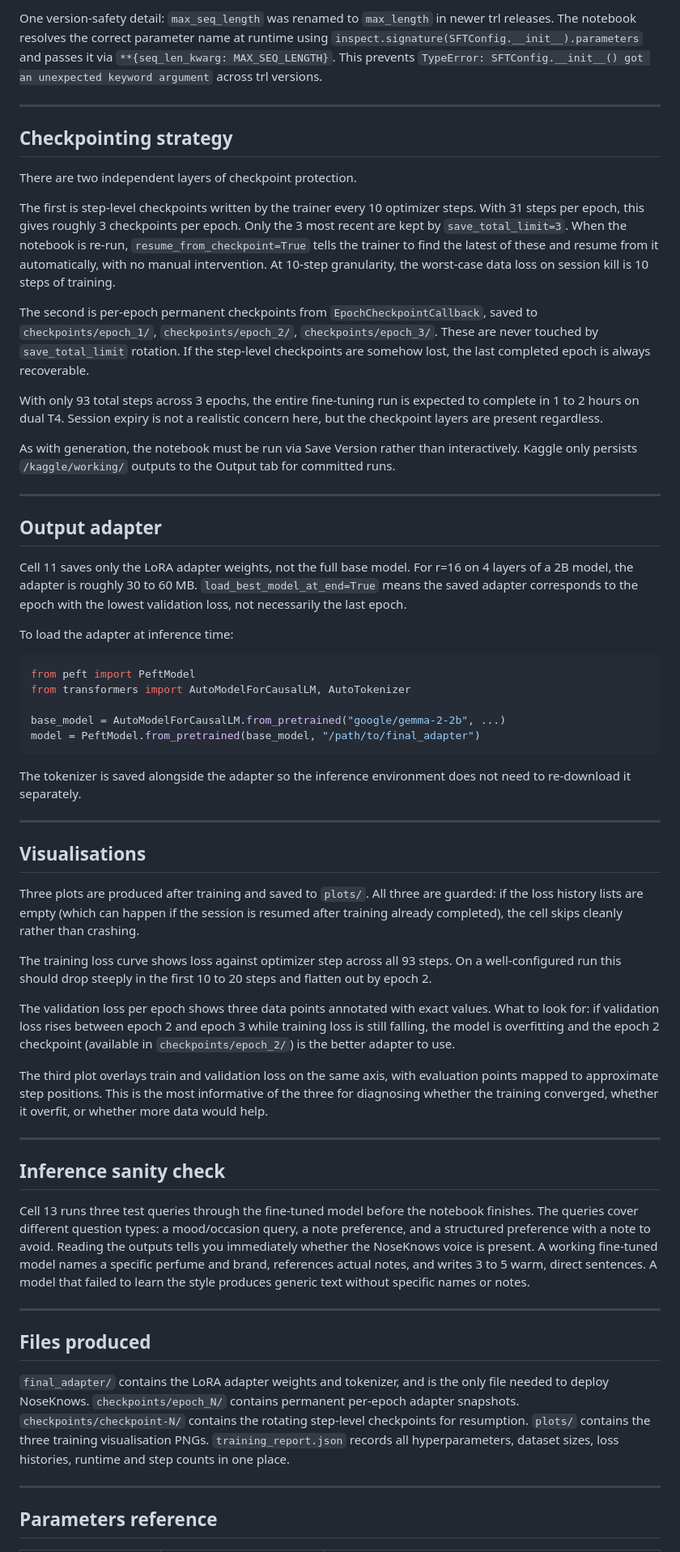
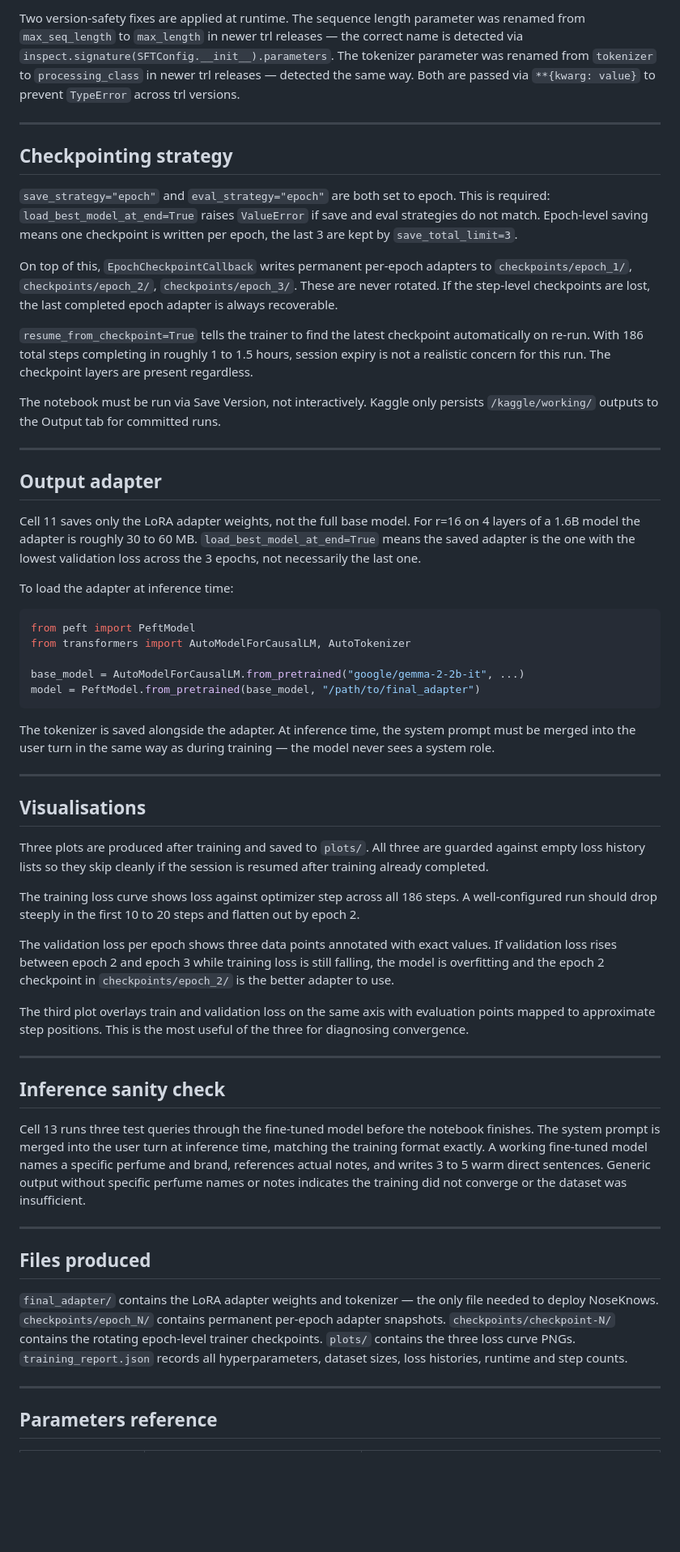
Before and after one commit to TunsTudor-Mircea/nose-knows, a Markdown page: fine-tune/fine-tune-docs.md, the part around one of its changes. Shown at 81% size. Rendered like a GitHub page; blank space fills up the shorter version.

````diff
--- a/fine-tune/fine-tune-docs.md
+++ b/fine-tune/fine-tune-docs.md
@@ -92,25 +114,23 @@ The learning rate is 2e-4, the standard starting point for LoRA SFT. Warmup cove
 
-One version-safety detail: `max_seq_length` was renamed to `max_length` in newer trl releases. The notebook resolves the correct parameter name at runtime using `inspect.signature(SFTConfig.__init__).parameters` and passes it via `**{seq_len_kwarg: MAX_SEQ_LENGTH}`. This prevents `TypeError: SFTConfig.__init__() got an unexpected keyword argument` across trl versions.
+Two version-safety fixes are applied at runtime. The sequence length parameter was renamed from `max_seq_length` to `max_length` in newer trl releases — the correct name is detected via `inspect.signature(SFTConfig.__init__).parameters`. The tokenizer parameter was renamed from `tokenizer` to `processing_class` in newer trl releases — detected the same way. Both are passed via `**{kwarg: value}` to prevent `TypeError` across trl versions.
 
 ---
 
 ## Checkpointing strategy
 
-There are two independent layers of checkpoint protection.
+`save_strategy="epoch"` and `eval_strategy="epoch"` are both set to epoch. This is required: `load_best_model_at_end=True` raises `ValueError` if save and eval strategies do not match. Epoch-level saving means one checkpoint is written per epoch, the last 3 are kept by `save_total_limit=3`.
 
-The first is step-level checkpoints written by the trainer every 10 optimizer steps. With 31 steps per epoch, this gives roughly 3 checkpoints per epoch. Only the 3 most recent are kept by `save_total_limit=3`. When the notebook is re-run, `resume_from_checkpoint=True` tells the trainer to find the latest of these and resume from it automatically, with no manual intervention. At 10-step granularity, the worst-case data loss on session kill is 10 steps of training.
+On top of this, `EpochCheckpointCallback` writes permanent per-epoch adapters to `checkpoints/epoch_1/`, `checkpoints/epoch_2/`, `checkpoints/epoch_3/`. These are never rotated. If the step-level checkpoints are lost, the last completed epoch adapter is always recoverable.
 
-The second is per-epoch permanent checkpoints from `EpochCheckpointCallback`, saved to `checkpoints/epoch_1/`, `checkpoints/epoch_2/`, `checkpoints/epoch_3/`. These are never touched by `save_total_limit` rotation. If the step-level checkpoints are somehow lost, the last completed epoch is always recoverable.
+`resume_from_checkpoint=True` tells the trainer to find the latest checkpoint automatically on re-run. With 186 total steps completing in roughly 1 to 1.5 hours, session expiry is not a realistic concern for this run. The checkpoint layers are present regardless.
 
-With only 93 total steps across 3 epochs, the entire fine-tuning run is expected to complete in 1 to 2 hours on dual T4. Session expiry is not a realistic concern here, but the checkpoint layers are present regardless.
-
-As with generation, the notebook must be run via Save Version rather than interactively. Kaggle only persists `/kaggle/working/` outputs to the Output tab for committed runs.
+The notebook must be run via Save Version, not interactively. Kaggle only persists `/kaggle/working/` outputs to the Output tab for committed runs.
 
 ---
 
 ## Output adapter
 
-Cell 11 saves only the LoRA adapter weights, not the full base model. For r=16 on 4 layers of a 2B model, the adapter is roughly 30 to 60 MB. `load_best_model_at_end=True` means the saved adapter corresponds to the epoch with the lowest validation loss, not necessarily the last epoch.
+Cell 11 saves only the LoRA adapter weights, not the full base model. For r=16 on 4 layers of a 1.6B model the adapter is roughly 30 to 60 MB. `load_best_model_at_end=True` means the saved adapter is the one with the lowest validation loss across the 3 epochs, not necessarily the last one.
 
 To load the adapter at inference time:
 
@@ -118,35 +138,35 @@ To load the adapter at inference time:
 from peft import PeftModel
 from transformers import AutoModelForCausalLM, AutoTokenizer
 
-base_model = AutoModelForCausalLM.from_pretrained("google/gemma-2-2b", ...)
+base_model = AutoModelForCausalLM.from_pretrained("google/gemma-2-2b-it", ...)
 model = PeftModel.from_pretrained(base_model, "/path/to/final_adapter")
 ```
 
-The tokenizer is saved alongside the adapter so the inference environment does not need to re-download it separately.
+The tokenizer is saved alongside the adapter. At inference time, the system prompt must be merged into the user turn in the same way as during training — the model never sees a system role.
 
 ---
 
 ## Visualisations
 
-Three plots are produced after training and saved to `plots/`. All three are guarded: if the loss history lists are empty (which can happen if the session is resumed after training already completed), the cell skips cleanly rather than crashing.
+Three plots are produced after training and saved to `plots/`. All three are guarded against empty loss history lists so they skip cleanly if the session is resumed after training already completed.
 
-The training loss curve shows loss against optimizer step across all 93 steps. On a well-configured run this should drop steeply in the first 10 to 20 steps and flatten out by epoch 2.
+The training loss curve shows loss against optimizer step across all 186 steps. A well-configured run should drop steeply in the first 10 to 20 steps and flatten out by epoch 2.
 
-The validation loss per epoch shows three data points annotated with exact values. What to look for: if validation loss rises between epoch 2 and epoch 3 while training loss is still falling, the model is overfitting and the epoch 2 checkpoint (available in `checkpoints/epoch_2/`) is the better adapter to use.
+The validation loss per epoch shows three data points annotated with exact values. If validation loss rises between epoch 2 and epoch 3 while training loss is still falling, the model is overfitting and the epoch 2 checkpoint in `checkpoints/epoch_2/` is the better adapter to use.
 
-The third plot overlays train and validation loss on the same axis, with evaluation points mapped to approximate step positions. This is the most informative of the three for diagnosing whether the training converged, whether it overfit, or whether more data would help.
+The third plot overlays train and validation loss on the same axis with evaluation points mapped to approximate step positions. This is the most useful of the three for diagnosing convergence.
 
 ---
 
 ## Inference sanity check
 
-Cell 13 runs three test queries through the fine-tuned model before the notebook finishes. The queries cover different question types: a mood/occasion query, a note preference, and a structured preference with a note to avoid. Reading the outputs tells you immediately whether the NoseKnows voice is present. A working fine-tuned model names a specific perfume and brand, references actual notes, and writes 3 to 5 warm, direct sentences. A model that failed to learn the style produces generic text without specific names or notes.
+Cell 13 runs three test queries through the fine-tuned model before the notebook finishes. The system prompt is merged into the user turn at inference time, matching the training format exactly. A working fine-tuned model names a specific perfume and brand, references actual notes, and writes 3 to 5 warm direct sentences. Generic output without specific perfume names or notes indicates the training did not converge or the dataset was insufficient.
 
 ---
 
 ## Files produced
 
-`final_adapter/` contains the LoRA adapter weights and tokenizer, and is the only file needed to deploy NoseKnows. `checkpoints/epoch_N/` contains permanent per-epoch adapter snapshots. `checkpoints/checkpoint-N/` contains the rotating step-level checkpoints for resumption. `plots/` contains the three training visualisation PNGs. `training_report.json` records all hyperparameters, dataset sizes, loss histories, runtime and step counts in one place.
+`final_adapter/` contains the LoRA adapter weights and tokenizer — the only file needed to deploy NoseKnows. `checkpoints/epoch_N/` contains permanent per-epoch adapter snapshots. `checkpoints/checkpoint-N/` contains the rotating epoch-level trainer checkpoints. `plots/` contains the three loss curve PNGs. `training_report.json` records all hyperparameters, dataset sizes, loss histories, runtime and step counts.
 
 ---
 
````
Also changed, not shown: other parts of fine-tune/fine-tune-docs.md (+69 -42 lines).
